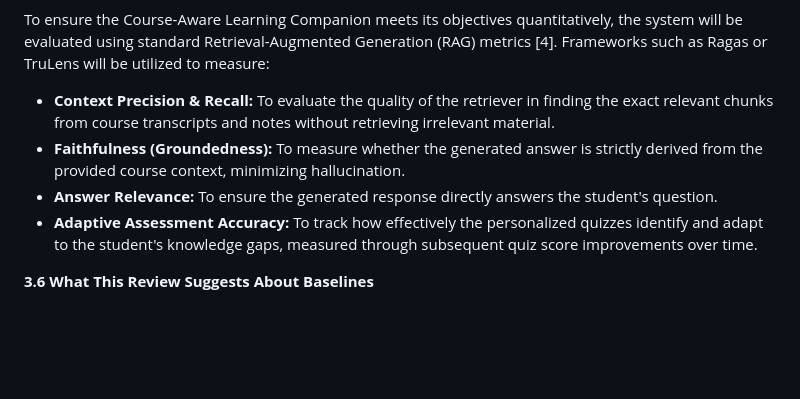
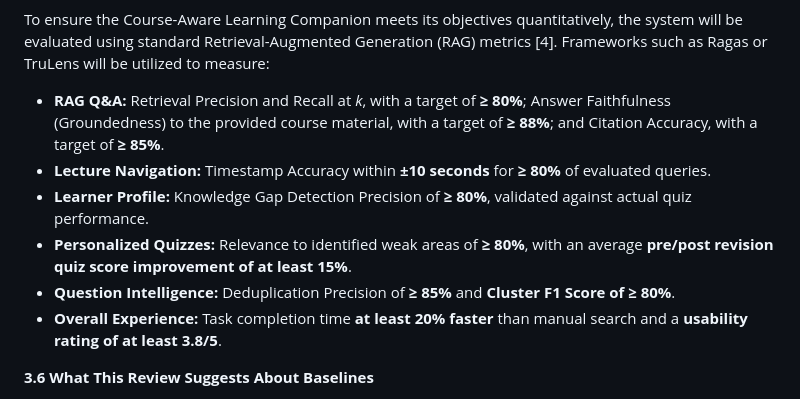
Before and after one commit to 22f3001825/Group-3-DS-and-AI-Lab-Project, a Markdown page: Milestone 1.md, the part around the change. Rendered like a GitHub page; blank space fills up the shorter version.

Commit message:
Expand evaluation metrics in Milestone 1
Added additional evaluation metrics for the Course-Aware Learning Companion, including RAG Q&A, Lecture Navigation, Learner Profile, Personalized Quizzes, Question Intelligence, and Overall Experience.

```diff
--- a/Milestone 1.md
+++ b/Milestone 1.md
@@ -100,10 +100,13 @@ The table below lines up the three categories against the dimensions that matter
 **3.5 Evaluation Metrics**
 
 To ensure the Course-Aware Learning Companion meets its objectives quantitatively, the system will be evaluated using standard Retrieval-Augmented Generation (RAG) metrics [4]. Frameworks such as Ragas or TruLens will be utilized to measure:
-*   **Context Precision & Recall:** To evaluate the quality of the retriever in finding the exact relevant chunks from course transcripts and notes without retrieving irrelevant material.
-*   **Faithfulness (Groundedness):** To measure whether the generated answer is strictly derived from the provided course context, minimizing hallucination.
-*   **Answer Relevance:** To ensure the generated response directly answers the student's question.
-*   **Adaptive Assessment Accuracy:** To track how effectively the personalized quizzes identify and adapt to the student's knowledge gaps, measured through subsequent quiz score improvements over time.
+
+* **RAG Q&A:** Retrieval Precision and Recall at *k*, with a target of **≥ 80%**; Answer Faithfulness (Groundedness) to the provided course material, with a target of **≥ 88%**; and Citation Accuracy, with a target of **≥ 85%**.
+* **Lecture Navigation:** Timestamp Accuracy within **±10 seconds** for **≥ 80%** of evaluated queries.
+* **Learner Profile:** Knowledge Gap Detection Precision of **≥ 80%**, validated against actual quiz performance.
+* **Personalized Quizzes:** Relevance to identified weak areas of **≥ 80%**, with an average **pre/post revision quiz score improvement of at least 15%**.
+* **Question Intelligence:** Deduplication Precision of **≥ 85%** and **Cluster F1 Score of ≥ 80%**.
+* **Overall Experience:** Task completion time **at least 20% faster** than manual search and a **usability rating of at least 3.8/5**.
 
 **3.6 What This Review Suggests About Baselines**
 
```
